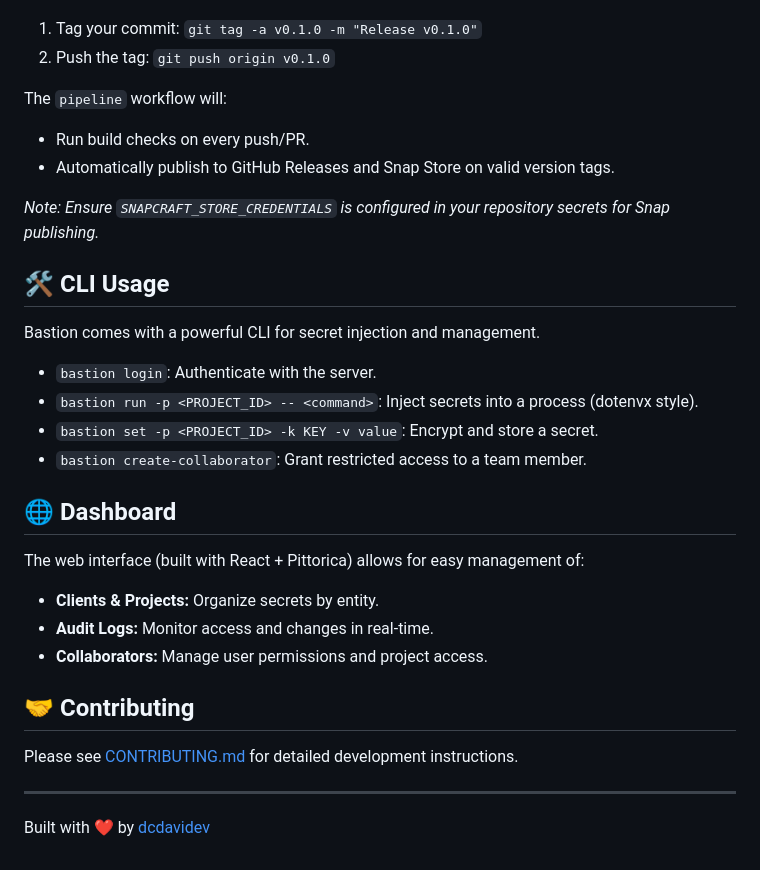
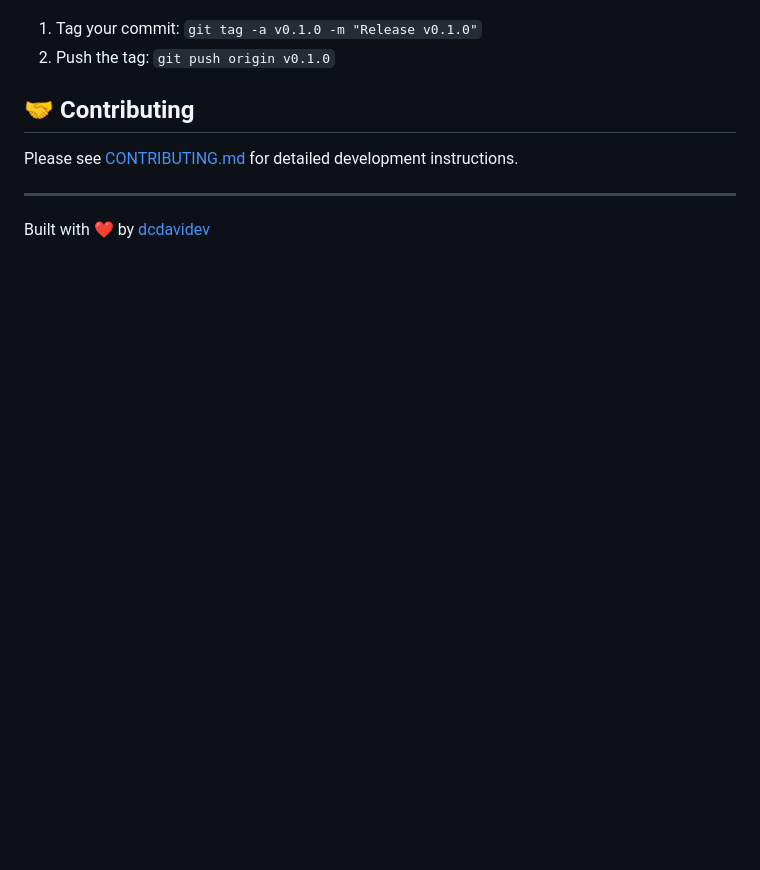
Before and after one commit to dcdavidev/bastion, a Markdown page: README.md, the part around one of its changes. GitHub-like rendering; blank space fills up the shorter version.

```diff
--- a/README.md
+++ b/README.md
@@ -94,30 +159,6 @@ To trigger a new release (including Binaries and Snap package):
 
 1. Tag your commit: `git tag -a v0.1.0 -m "Release v0.1.0"`
 2. Push the tag: `git push origin v0.1.0`
-
-The `pipeline` workflow will:
-
-- Run build checks on every push/PR.
-- Automatically publish to GitHub Releases and Snap Store on valid version tags.
-
-_Note: Ensure `SNAPCRAFT_STORE_CREDENTIALS` is configured in your repository secrets for Snap publishing._
-
-## 🛠️ CLI Usage
-
-Bastion comes with a powerful CLI for secret injection and management.
-
-- `bastion login`: Authenticate with the server.
-- `bastion run -p <PROJECT_ID> -- <command>`: Inject secrets into a process (dotenvx style).
-- `bastion set -p <PROJECT_ID> -k KEY -v value`: Encrypt and store a secret.
-- `bastion create-collaborator`: Grant restricted access to a team member.
-
-## 🌐 Dashboard
-
-The web interface (built with React + Pittorica) allows for easy management of:
-
-- **Clients & Projects:** Organize secrets by entity.
-- **Audit Logs:** Monitor access and changes in real-time.
-- **Collaborators:** Manage user permissions and project access.
 
 ## 🤝 Contributing
 
```
Also changed, not shown: other parts of README.md (+119 -54 lines).
